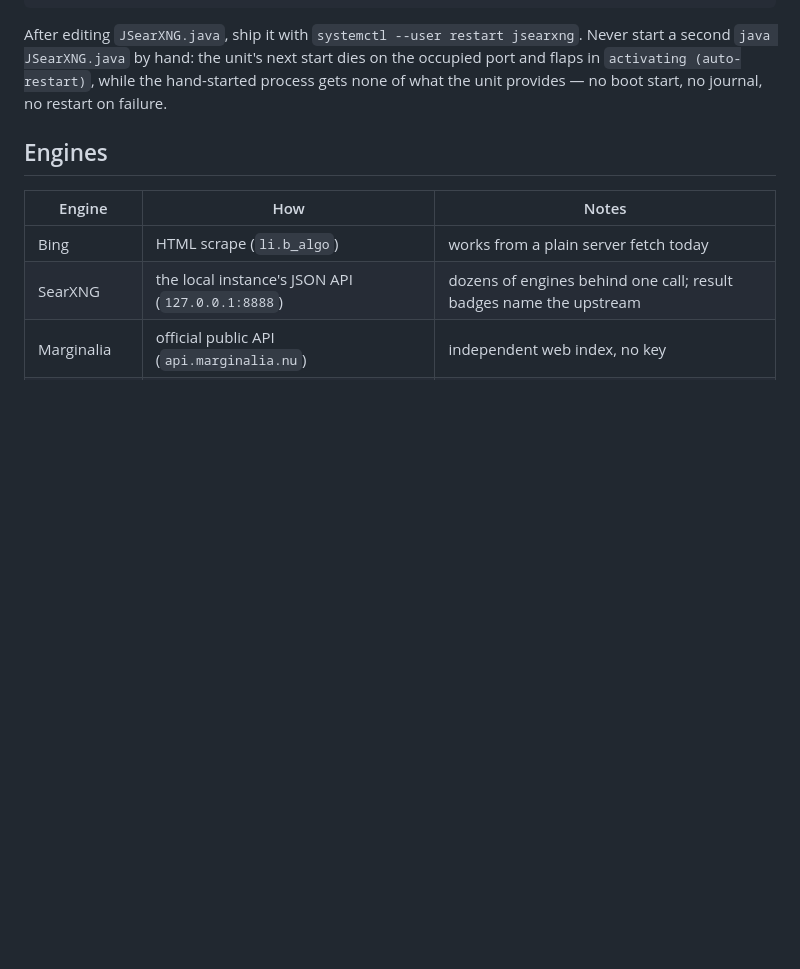
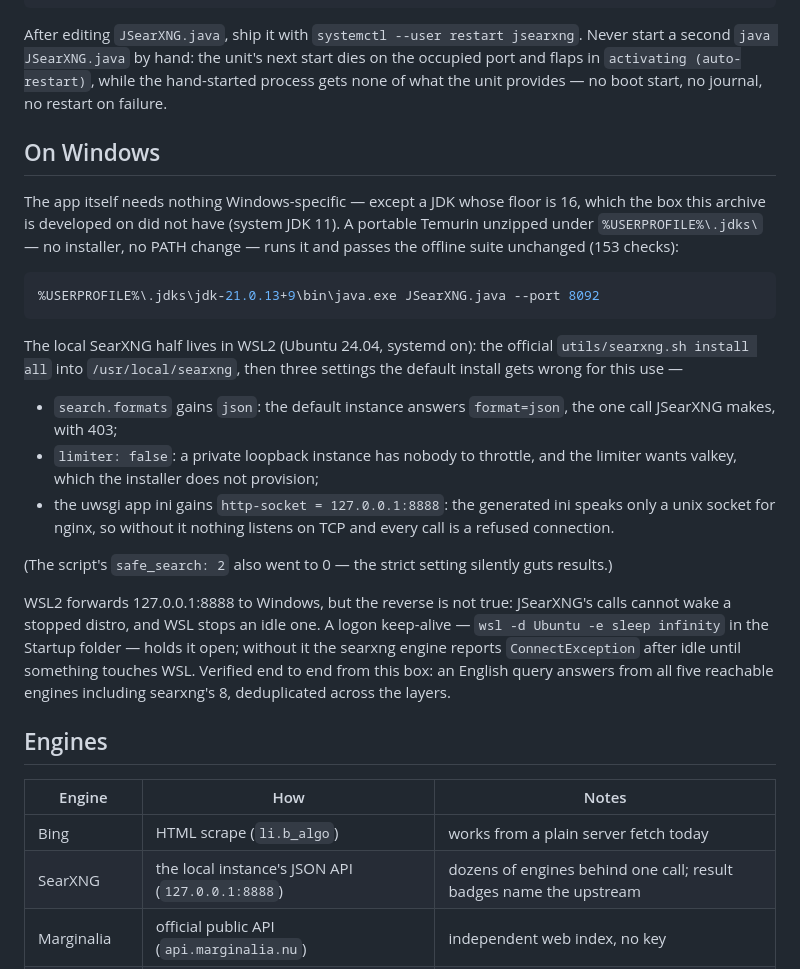
Before and after one commit to uhuntu/JSearch, a Markdown page: jsearxng/README.md, the part around the change. Drawn GitHub-style; blank space fills up the shorter version.

Commit message:
jsearxng: document the Windows path
The README described the Linux deployment (systemd unit) as if it were the
only way to run this. It is now also describes how the app runs on the
Windows box this archive is developed on: a portable Temurin under
%USERPROFILE%\.jdks for the 16+ floor the system JDK 11 cannot cross, a
WSL2-hosted SearXNG installed by the official script plus the three
settings that script gets wrong for this use (json in search.formats,
limiter off, an HTTP socket on the uwsgi ini - the default ini speaks only
a unix socket for nginx, so nothing listened on TCP at all), and the
keep-alive the loopback path needs: WSL2 forwards 127.0.0.1:8888 to
Windows but JSearXNG's calls cannot wake a stopped distro, and WSL stops
an idle one.

Written after running it end to end: an English query answers from all
five reachable engines including searxng's 8, deduplicated across the
layers; the offline suite is unchanged at 153 checks; DocsGuard's 32
claims verified, 0 stale.

````diff
--- a/jsearxng/README.md
+++ b/jsearxng/README.md
@@ -50,6 +50,40 @@ jsearxng`. Never start a second `java JSearXNG.java` by hand: the unit's
 next start dies on the occupied port and flaps in `activating
 (auto-restart)`, while the hand-started process gets none of what the unit
 provides — no boot start, no journal, no restart on failure.
+
+## On Windows
+
+The app itself needs nothing Windows-specific — except a JDK whose floor is
+16, which the box this archive is developed on did not have (system JDK 11).
+A portable Temurin unzipped under `%USERPROFILE%\.jdks\` — no installer, no
+PATH change — runs it and passes the offline suite unchanged (153 checks):
+
+```powershell
+%USERPROFILE%\.jdks\jdk-21.0.13+9\bin\java.exe JSearXNG.java --port 8092
+```
+
+The local SearXNG half lives in WSL2 (Ubuntu 24.04, systemd on): the official
+`utils/searxng.sh install all` into `/usr/local/searxng`, then three settings
+the default install gets wrong for this use —
+
+- `search.formats` gains `json`: the default instance answers `format=json`,
+  the one call JSearXNG makes, with 403;
+- `limiter: false`: a private loopback instance has nobody to throttle, and
+  the limiter wants valkey, which the installer does not provision;
+- the uwsgi app ini gains `http-socket = 127.0.0.1:8888`: the generated ini
+  speaks only a unix socket for nginx, so without it nothing listens on TCP
+  and every call is a refused connection.
+
+(The script's `safe_search: 2` also went to 0 — the strict setting silently
+guts results.)
+
+WSL2 forwards 127.0.0.1:8888 to Windows, but the reverse is not true:
+JSearXNG's calls cannot wake a stopped distro, and WSL stops an idle one. A
+logon keep-alive — `wsl -d Ubuntu -e sleep infinity` in the Startup folder —
+holds it open; without it the searxng engine reports `ConnectException` after
+idle until something touches WSL. Verified end to end from this box: an
+English query answers from all five reachable engines including searxng's 8,
+deduplicated across the layers.
 
 ## Engines
 
````
Also changed, not shown: CHANGELOG.md (+5 -0 lines).
